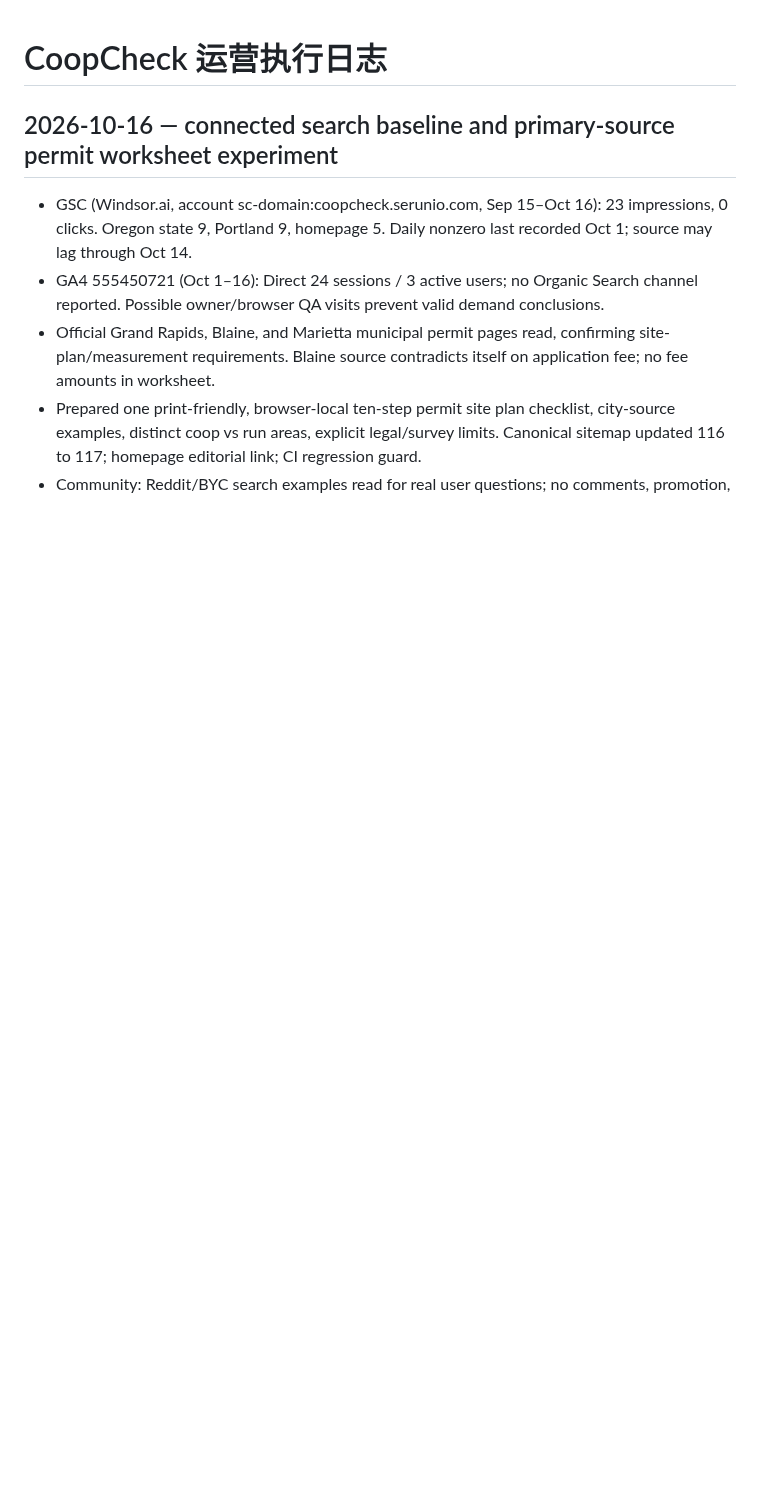
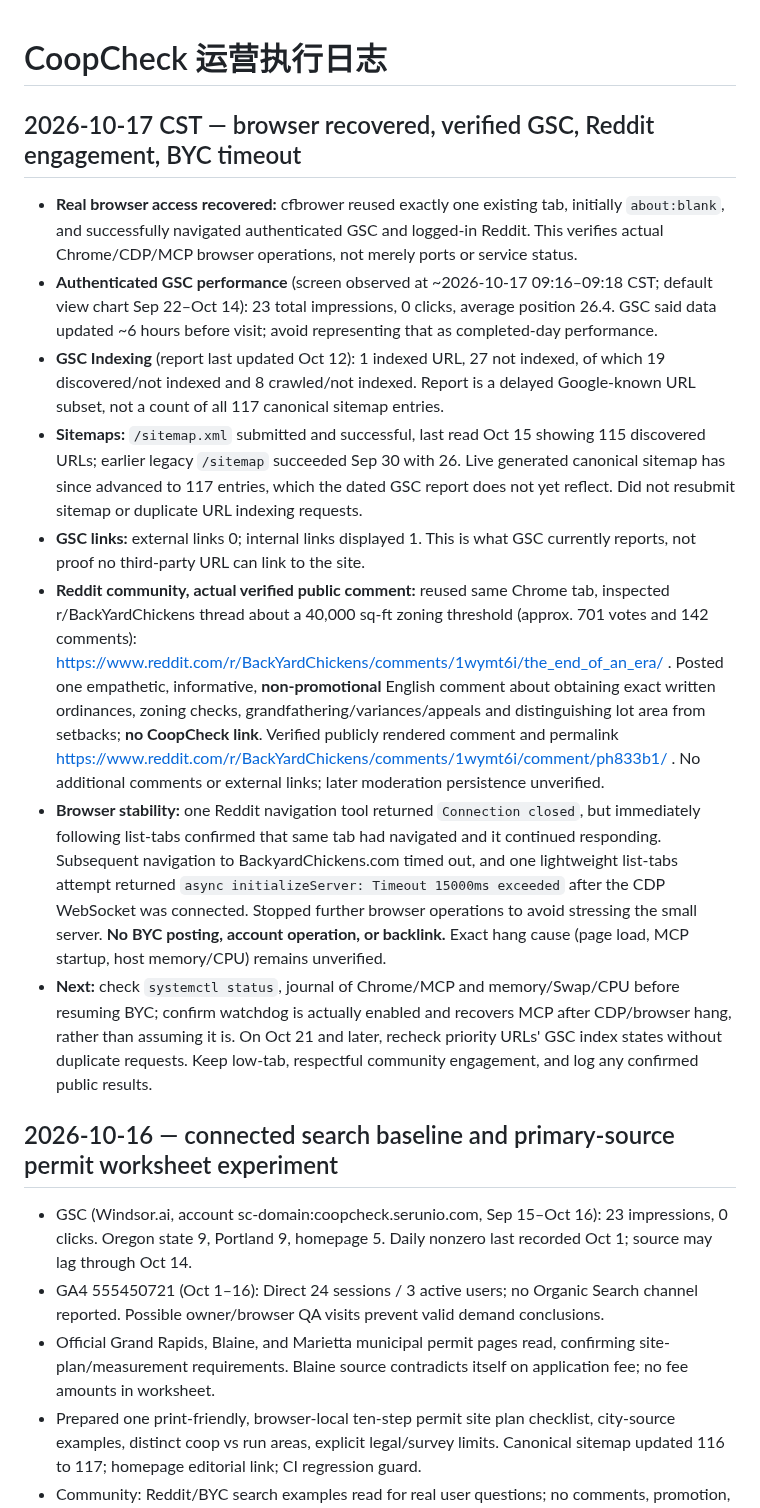
Before and after one commit to DragonChenCL/CoopCheck, a Markdown page: docs/operations/LOG.md, the part around the change. GitHub-like rendering; blank space fills up the shorter version.

Commit message:
docs(ops): log authenticated GSC and verified Reddit engagement, browser stability

```diff
--- a/docs/operations/LOG.md
+++ b/docs/operations/LOG.md
@@ -1,4 +1,15 @@
 # CoopCheck 运营执行日志
+
+## 2026-10-17 CST — browser recovered, verified GSC, Reddit engagement, BYC timeout
+
+- **Real browser access recovered:** cfbrower reused exactly one existing tab, initially `about:blank`, and successfully navigated authenticated GSC and logged-in Reddit. This verifies actual Chrome/CDP/MCP browser operations, not merely ports or service status.
+- **Authenticated GSC performance** (screen observed at ~2026-10-17 09:16–09:18 CST; default view chart Sep 22–Oct 14): 23 total impressions, 0 clicks, average position 26.4. GSC said data updated ~6 hours before visit; avoid representing that as completed-day performance.
+- **GSC Indexing** (report last updated Oct 12): 1 indexed URL, 27 not indexed, of which 19 discovered/not indexed and 8 crawled/not indexed. Report is a delayed Google-known URL subset, not a count of all 117 canonical sitemap entries.
+- **Sitemaps:** `/sitemap.xml` submitted and successful, last read Oct 15 showing 115 discovered URLs; earlier legacy `/sitemap` succeeded Sep 30 with 26. Live generated canonical sitemap has since advanced to 117 entries, which the dated GSC report does not yet reflect. Did not resubmit sitemap or duplicate URL indexing requests.
+- **GSC links:** external links 0; internal links displayed 1. This is what GSC currently reports, not proof no third-party URL can link to the site.
+- **Reddit community, actual verified public comment:** reused same Chrome tab, inspected r/BackYardChickens thread about a 40,000 sq-ft zoning threshold (approx. 701 votes and 142 comments): https://www.reddit.com/r/BackYardChickens/comments/1wymt6i/the_end_of_an_era/ . Posted one empathetic, informative, **non-promotional** English comment about obtaining exact written ordinances, zoning checks, grandfathering/variances/appeals and distinguishing lot area from setbacks; **no CoopCheck link**. Verified publicly rendered comment and permalink https://www.reddit.com/r/BackYardChickens/comments/1wymt6i/comment/ph833b1/ . No additional comments or external links; later moderation persistence unverified.
+- **Browser stability:** one Reddit navigation tool returned `Connection closed`, but immediately following list-tabs confirmed that same tab had navigated and it continued responding. Subsequent navigation to BackyardChickens.com timed out, and one lightweight list-tabs attempt returned `async initializeServer: Timeout 15000ms exceeded` after the CDP WebSocket was connected. Stopped further browser operations to avoid stressing the small server. **No BYC posting, account operation, or backlink.** Exact hang cause (page load, MCP startup, host memory/CPU) remains unverified.
+- **Next:** check `systemctl status`, journal of Chrome/MCP and memory/Swap/CPU before resuming BYC; confirm watchdog is actually enabled and recovers MCP after CDP/browser hang, rather than assuming it is. On Oct 21 and later, recheck priority URLs' GSC index states without duplicate requests. Keep low-tab, respectful community engagement, and log any confirmed public results.
 
 ## 2026-10-16 — connected search baseline and primary-source permit worksheet experiment
 
```
